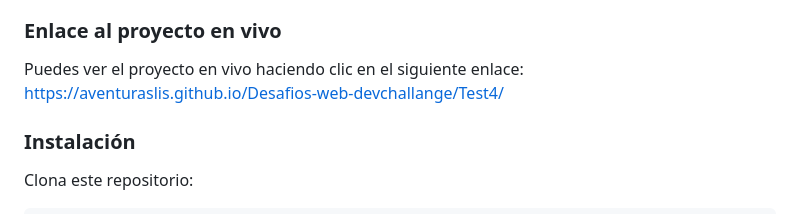
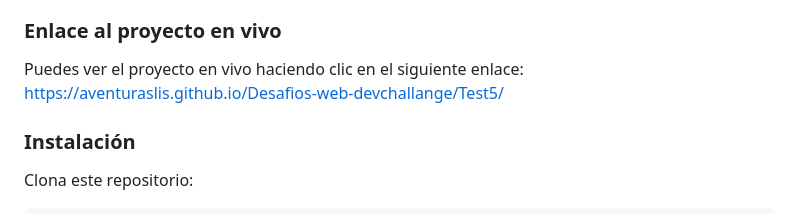
Before and after one commit to aventuraslis/Desafios-web-devchallange, a Markdown page: README.md, the part around the change. Rendered like a GitHub page.

```diff
--- a/README.md
+++ b/README.md
@@ -84,7 +84,7 @@ Enlace al proyecto en vivo
 Puedes ver el proyecto en vivo haciendo clic en el siguiente enlace:
 
 ### Enlace al proyecto en vivo
-Puedes ver el proyecto en vivo haciendo clic en el siguiente enlace: https://aventuraslis.github.io/Desafios-web-devchallange/Test4/
+Puedes ver el proyecto en vivo haciendo clic en el siguiente enlace: https://aventuraslis.github.io/Desafios-web-devchallange/Test5/
 
 ### Instalación
 Clona este repositorio:
```
